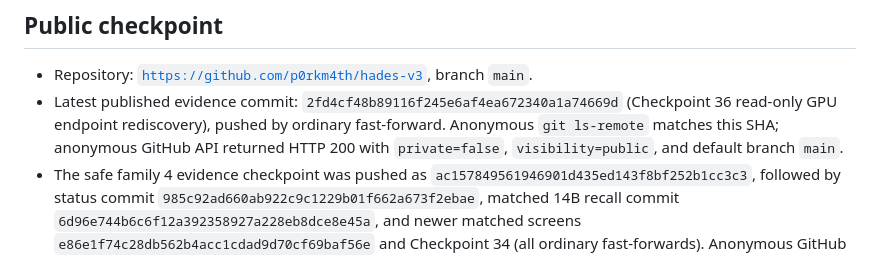
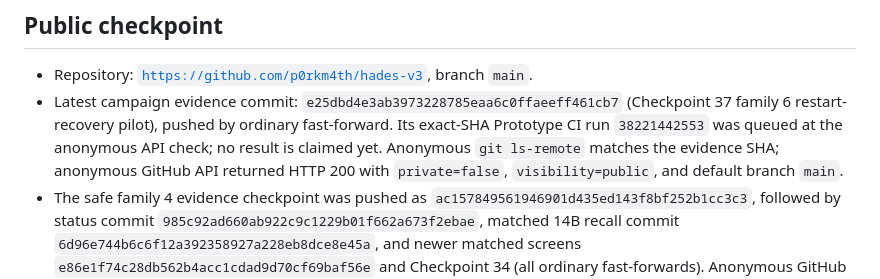
Before and after one commit to p0rkm4th/hades-v3, a Markdown page: docs/CURRENT_STATE.md, the part around the change. Rendered like a GitHub page.

Commit message:
docs: sync current campaign checkpoint

```diff
--- a/docs/CURRENT_STATE.md
+++ b/docs/CURRENT_STATE.md
@@ -30,7 +30,7 @@
 ## Public checkpoint
 
 - Repository: [`https://github.com/p0rkm4th/hades-v3`](https://github.com/p0rkm4th/hades-v3), branch `main`.
-- Latest published evidence commit: `2fd4cf48b89116f245e6af4ea672340a1a74669d` (Checkpoint 36 read-only GPU endpoint rediscovery), pushed by ordinary fast-forward. Anonymous `git ls-remote` matches this SHA; anonymous GitHub API returned HTTP 200 with `private=false`, `visibility=public`, and default branch `main`.
+- Latest campaign evidence commit: `e25dbd4e3ab3973228785eaa6c0ffaeeff461cb7` (Checkpoint 37 family 6 restart-recovery pilot), pushed by ordinary fast-forward. Its exact-SHA Prototype CI run `38221442553` was queued at the anonymous API check; no result is claimed yet. Anonymous `git ls-remote` matches the evidence SHA; anonymous GitHub API returned HTTP 200 with `private=false`, `visibility=public`, and default branch `main`.
 - The safe family 4 evidence checkpoint was pushed as `ac157849561946901d435ed143f8bf252b1cc3c3`, followed by status commit `985c92ad660ab922c9c1229b01f662a673f2ebae`, matched 14B recall commit `6d96e744b6c6f12a392358927a228eb8dce8e45a`, and newer matched screens `e86e1f74c28db562b4acc1cdad9d70cf69baf56e` and Checkpoint 34 (all ordinary fast-forwards). Anonymous GitHub REST confirmed public visibility and `git ls-remote` matched each checked head. Current report snapshots are sanitized, while older full history remains unchanged and contains previously identified host labels, private LAN addresses, and local account names. Gitleaks found zero credential patterns in reachable history and zero in changed files; recent snapshots have no private IPv4, account, or known host-label markers. The old material remains reachable in public history and needs an owner-approved remediation plan.
 - Public `main` contained the memory-correction implementation and CI fixture fix at `65f6376a083bada6e672cf0d3eba1ea912645491`; follow-on publication notes were at `56dda9d3702461380c34cab81a1fb1adf47d1ec2` when verified. Repository creation began at GitHub’s `Initial commit` `11abec1f63d3cd65aa8df3c99a8d227340138457` (README and `.gitignore`); `2d0488caddde45210a704a332329783176f45476` is the first HADES v3 harness initialization commit. Family 4 correction implementation and six-attempt evidence are recorded in Checkpoint 20.
 - The minimal `Prototype CI` workflow uses `contents: read`, a pinned checkout action, and disposable synthetic fixtures. Exact-SHA run [`38219043157`](https://github.com/p0rkm4th/hades-v3/actions/runs/38219043157) passed on `c09f6a70f246bece8c2c1d0a39a106f160d72775`; its job log was reviewed for credential patterns, private addresses, paths, account names, and host labels with no matches, and the run uploaded no artifacts. The preceding nine workflow runs had eight successes and one failure. Their relevant logs and artifact inventories were audited in prior checkpoints with no secret findings or uploaded artifacts. The failed run [`38202257914`](https://github.com/p0rkm4th/hades-v3/actions/runs/38202257914) failed because the disposable Grocy fixture was not initialized before its inventory read returned HTTP 502; later runs include the initialization step.
```
